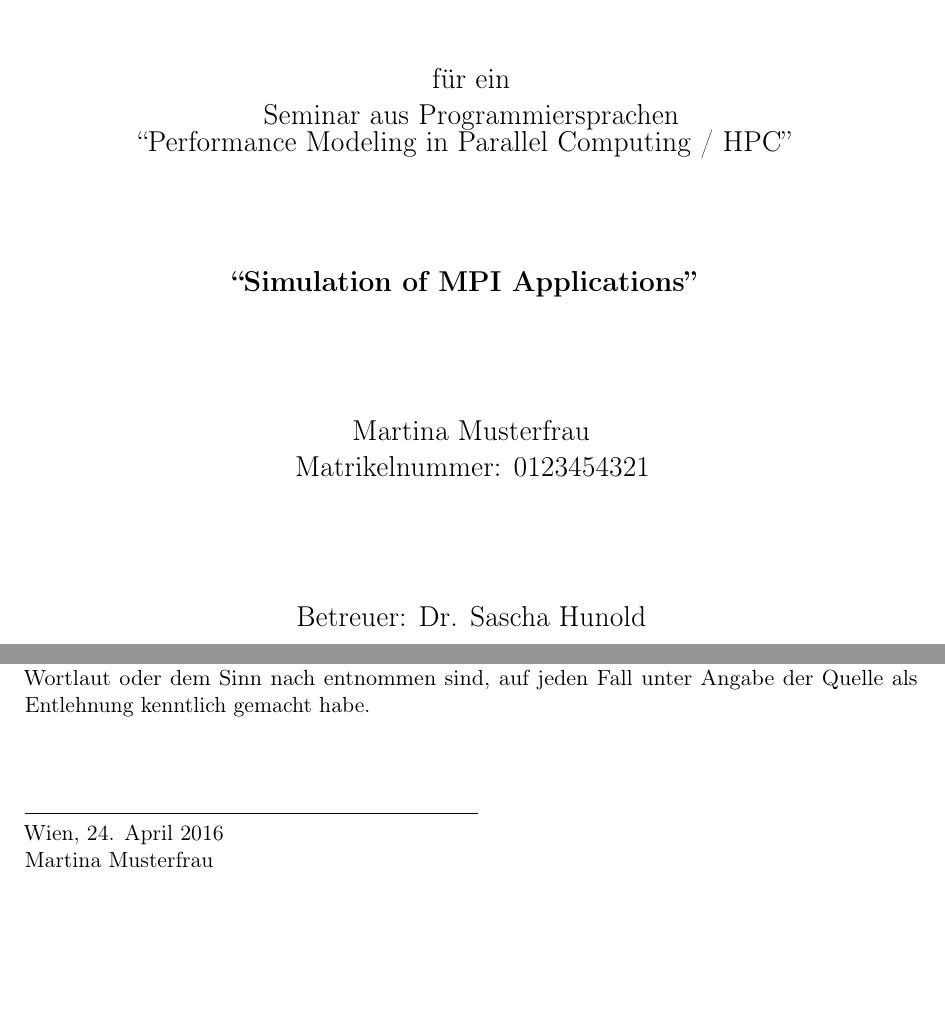
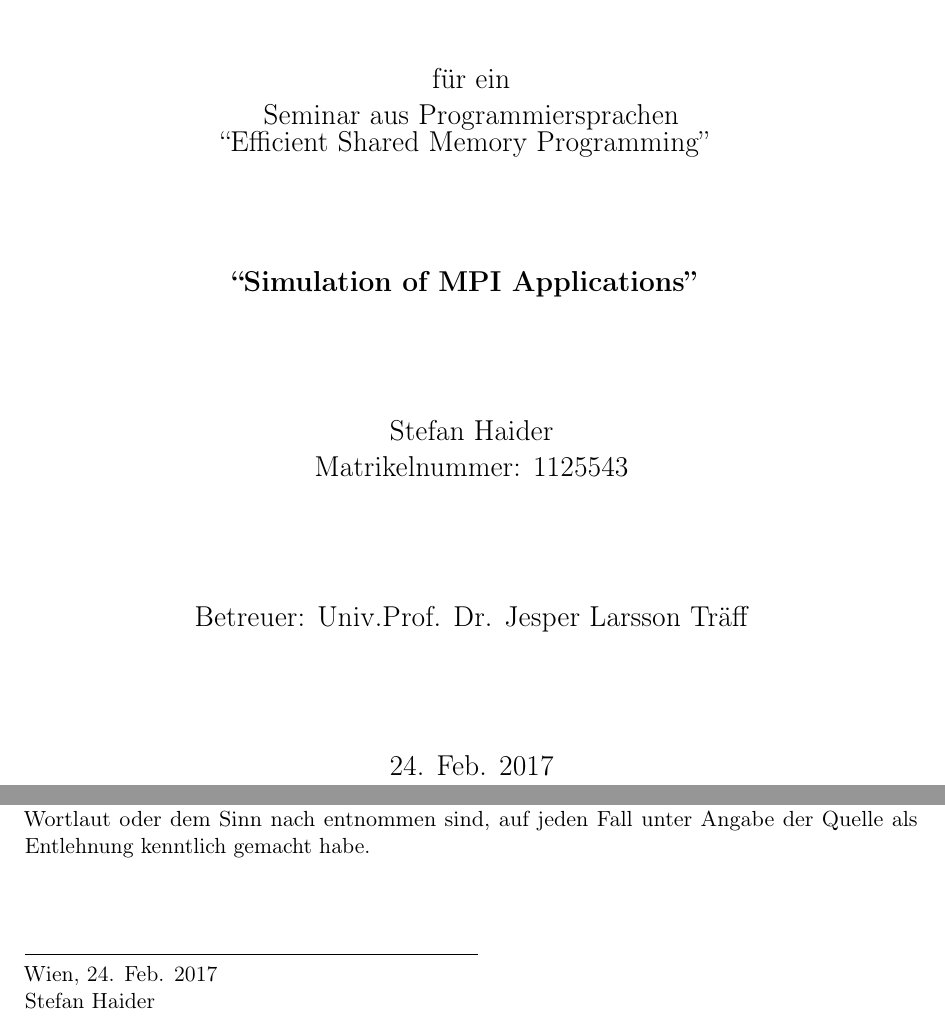
Before and after one commit to haidelber/ProgrammingLanguagesSeminar16, a LaTeX document (paper/paper.tex): two parts of pages 1 and 3 of 6, joined at a grey line, cut so that both start at the same text, the shorter picture padded with empty space. Compiled offline with pdfLaTeX.

Commit message:
paper titlepage

```diff
--- a/paper/paper.tex
+++ b/paper/paper.tex
@@ -28,19 +28,19 @@
 % ONLY CHANGE THE FOLLOWING MACROS
 
 % your name
-\newcommand{\studname}{Martina Musterfrau}
+\newcommand{\studname}{Stefan Haider}
 
 % your matrikel
-\newcommand{\studmatrikel}{0123454321}
+\newcommand{\studmatrikel}{1125543}
 
 % name of seminar
-\newcommand{\seminarname}{Performance Modeling in Parallel Computing / HPC}
+\newcommand{\seminarname}{Efficient Shared Memory Programming}
 
 % title of your seminar paper
 \newcommand{\seminartitle}{Simulation of MPI Applications}
 
 % date when you hand in seminar paper
-\newcommand{\spdate}{24. April 2016}
+\newcommand{\spdate}{24. Feb. 2017}
 
 % uncomment your choice
 \newcommand{\sptopic}{Seminar aus Programmiersprachen}
@@ -49,7 +49,7 @@
 %\newcommand{\sptopic}{Seminar aus Theoretischer Informatik}
 
 % who is supervising
-\newcommand{\spbetreuer}{Dr. Sascha Hunold}
+\newcommand{\spbetreuer}{Univ.Prof. Dr. Jesper Larsson Träff}
 
 % YOU SHOULD NOT NEED TO CHANGE THE REMAINING FILE
 %%%%%%%%%%%%%%%%%%%%%%%%%%%%%%%%%%%
```
Also changed, not shown: 1 other file.
